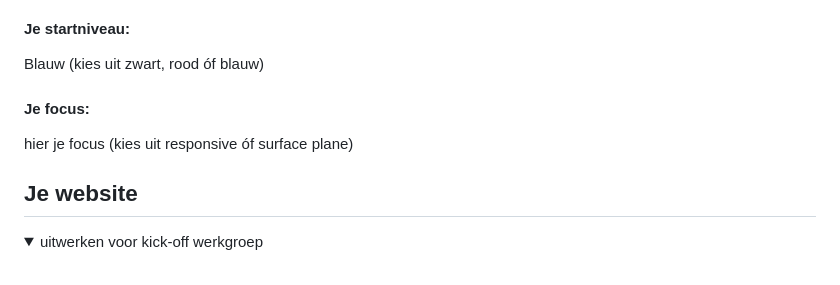
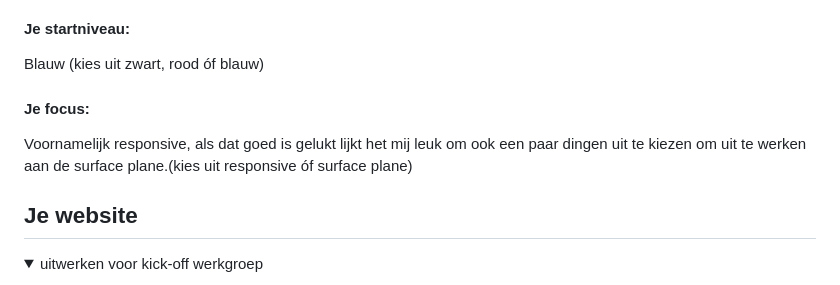
Before and after one commit to Isagithubb/blokwebb, a Markdown page: README.md, the part around the change. Drawn GitHub-style.

```diff
--- a/README.md
+++ b/README.md
@@ -22,7 +22,8 @@ Nb. Door *open* toe te voegen aan een *details* element kun je deze standaard op
   Blauw (kies uit zwart, rood óf blauw)
 
   #### Je focus:
-  hier je focus (kies uit responsive óf surface plane)
+  Voornamelijk responsive,  als dat goed is gelukt lijkt het mij leuk om ook een paar dingen uit te kiezen om uit te werken aan de surface plane.(kies uit responsive óf surface plane)
+
 
 </details>
 
```
